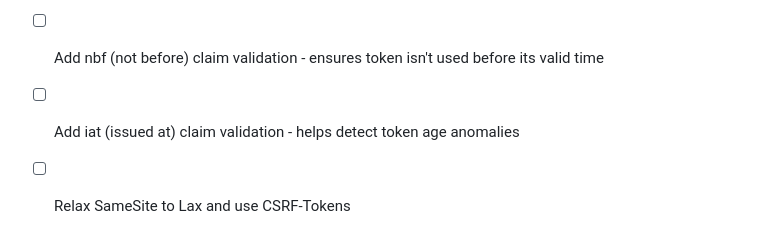
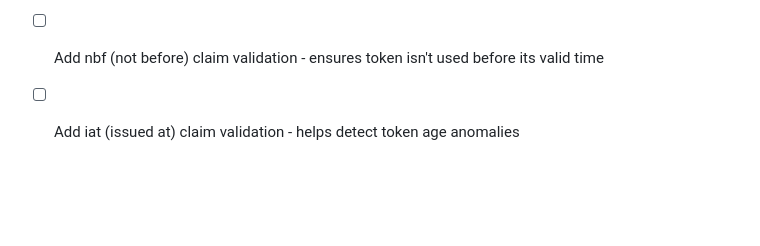
Before and after one commit to tkachenko0/Backend-For-Frontend-Pattern-Cognito, a Markdown page: README.md, the part around the change. GitHub-like rendering; blank space fills up the shorter version.

Commit message:
feat(batman)

```diff
--- a/README.md
+++ b/README.md
@@ -490,4 +490,3 @@ MIT
 - [ ] Use code also in the logout endpoints
 - [ ] Add nbf (not before) claim validation - ensures token isn't used before its valid time
 - [ ] Add iat (issued at) claim validation - helps detect token age anomalies
-- [ ] Relax SameSite to Lax and use CSRF-Tokens
```
